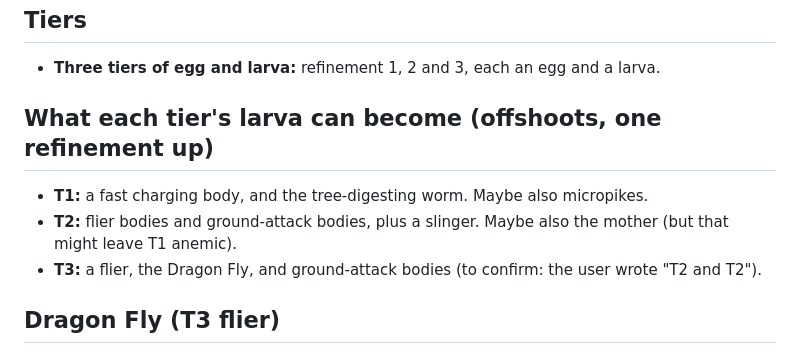
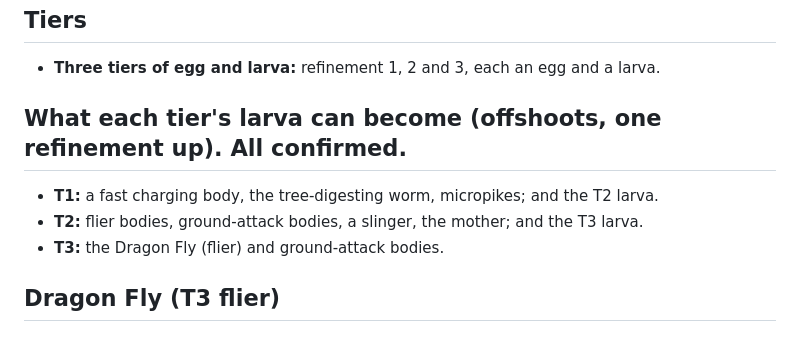
Before and after one commit to mcscope/Vibecraft, a Markdown page: docs/NEW_FACTION_NOTES.md, the part around the change. GitHub-like rendering.

Commit message:
Faction notes: the whole offshoot chart is confirmed (micropikes, mother from T2, T3 Dragon Fly and ground-attack bodies)
Co-Authored-By: Claude Opus 5.5 <noreply@anthropic.com>
Claude-Session: https://claude.ai/code/session_014UWuuR9pLNtoy1USfLCiNh

```diff
--- a/docs/NEW_FACTION_NOTES.md
+++ b/docs/NEW_FACTION_NOTES.md
@@ -17,10 +17,10 @@ The user's decisions so far, as given. Nothing here is designed beyond what they
 ## Tiers
 - **Three tiers of egg and larva:** refinement 1, 2 and 3, each an egg and a larva.
 
-## What each tier's larva can become (offshoots, one refinement up)
-- **T1:** a fast charging body, and the tree-digesting worm. Maybe also micropikes.
-- **T2:** flier bodies and ground-attack bodies, plus a slinger. Maybe also the mother (but that might leave T1 anemic).
-- **T3:** a flier, the Dragon Fly, and ground-attack bodies (to confirm: the user wrote "T2 and T2").
+## What each tier's larva can become (offshoots, one refinement up). All confirmed.
+- **T1:** a fast charging body, the tree-digesting worm, micropikes; and the T2 larva.
+- **T2:** flier bodies, ground-attack bodies, a slinger, the mother; and the T3 larva.
+- **T3:** the Dragon Fly (flier) and ground-attack bodies.
 
 ## Dragon Fly (T3 flier)
 - A fire-breathing dragon with butterfly wings, with insectoid and reptilian features.
```
